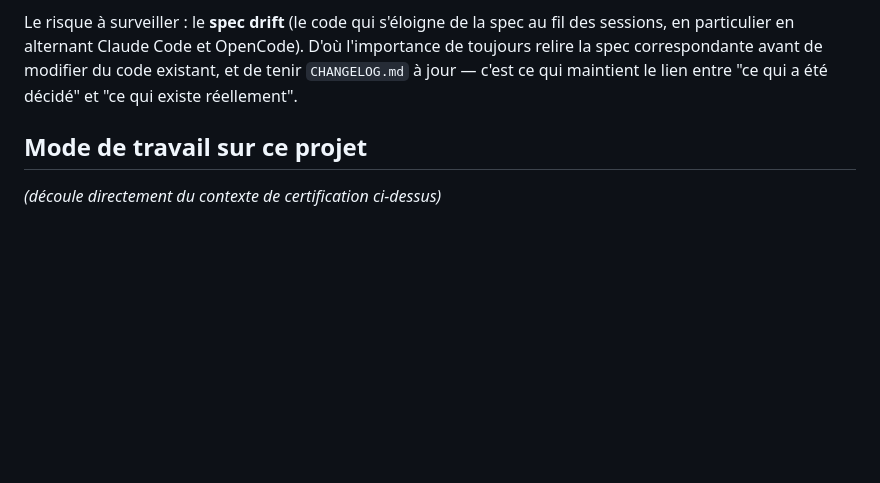
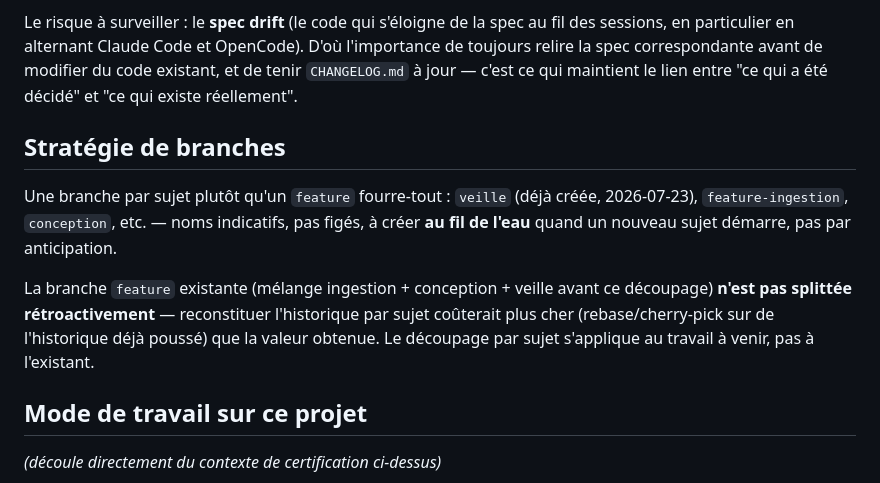
Before and after one commit to wawawaformation/qualicheck, a Markdown page: CLAUDE.md, the part around the change. Drawn GitHub-style; blank space fills up the shorter version.

Commit message:
docs: document branch-per-topic strategy in root CLAUDE.md
Une branche par sujet (veille, feature-ingestion, conception...) plutôt
qu'un feature fourre-tout, créées au fil de l'eau. La branche feature
existante n'est pas splittée rétroactivement — coût de réécriture
d'historique supérieur à la valeur obtenue.

Co-Authored-By: Claude Sonnet 5 <noreply@anthropic.com>

```diff
--- a/CLAUDE.md
+++ b/CLAUDE.md
@@ -102,6 +102,18 @@ Chaque brique du projet suit un cycle **spec → validation → implémentation*
 
 Le risque à surveiller : le **spec drift** (le code qui s'éloigne de la spec au fil des sessions, en particulier en alternant Claude Code et OpenCode). D'où l'importance de toujours relire la spec correspondante avant de modifier du code existant, et de tenir `CHANGELOG.md` à jour — c'est ce qui maintient le lien entre "ce qui a été décidé" et "ce qui existe réellement".
 
+## Stratégie de branches
+
+Une branche par sujet plutôt qu'un `feature` fourre-tout : `veille` (déjà créée,
+2026-07-23), `feature-ingestion`, `conception`, etc. — noms indicatifs, pas figés,
+à créer **au fil de l'eau** quand un nouveau sujet démarre, pas par anticipation.
+
+La branche `feature` existante (mélange ingestion + conception + veille avant ce
+découpage) **n'est pas splittée rétroactivement** — reconstituer l'historique par
+sujet coûterait plus cher (rebase/cherry-pick sur de l'historique déjà poussé)
+que la valeur obtenue. Le découpage par sujet s'applique au travail à venir, pas
+à l'existant.
+
 ## Mode de travail sur ce projet
 
 *(découle directement du contexte de certification ci-dessus)*
```
